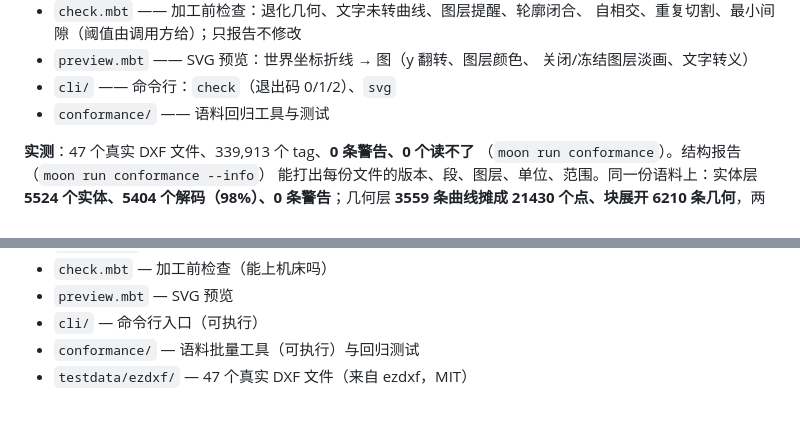
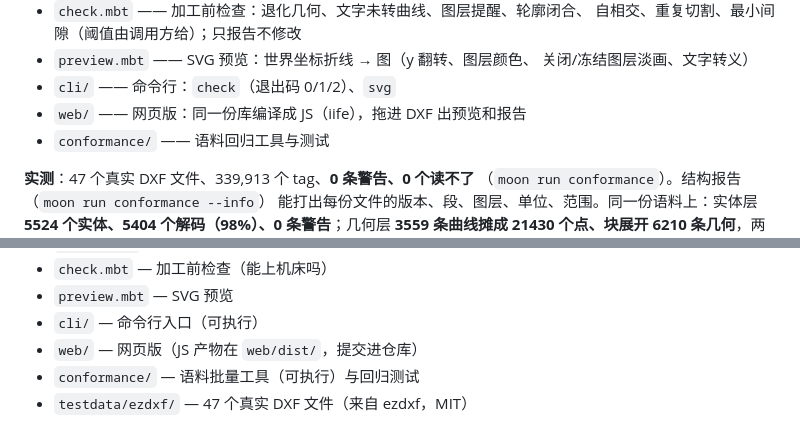
Before and after one commit to mik1e80/dxfkit, a Markdown page: README.mbt.md, 2 parts joined by grey strips. Drawn GitHub-style.

```diff
--- a/README.mbt.md
+++ b/README.mbt.md
@@ -50,6 +50,7 @@ PCB 制板都在用。能打开图纸的软件很多，但**能把「这份图
 - `preview.mbt` —— SVG 预览：世界坐标折线 → 图（y 翻转、图层颜色、
   关闭/冻结图层淡画、文字转义）
 - `cli/` —— 命令行：`check`（退出码 0/1/2）、`svg`
+- `web/` —— 网页版：同一份库编译成 JS（iife），拖进 DXF 出预览和报告
 - `conformance/` —— 语料回归工具与测试
 
 **实测**：47 个真实 DXF 文件、339,913 个 tag、**0 条警告、0 个读不了**
@@ -95,6 +96,7 @@ moon check --target all --deny-warn    # 全目标检查，要求零警告
 - `check.mbt` — 加工前检查（能上机床吗）
 - `preview.mbt` — SVG 预览
 - `cli/` — 命令行入口（可执行）
+- `web/` — 网页版（JS 产物在 `web/dist/`，提交进仓库）
 - `conformance/` — 语料批量工具（可执行）与回归测试
 - `testdata/ezdxf/` — 47 个真实 DXF 文件（来自 ezdxf，MIT）
 
```
Also changed, not shown: README.md (+12 -4 lines).
